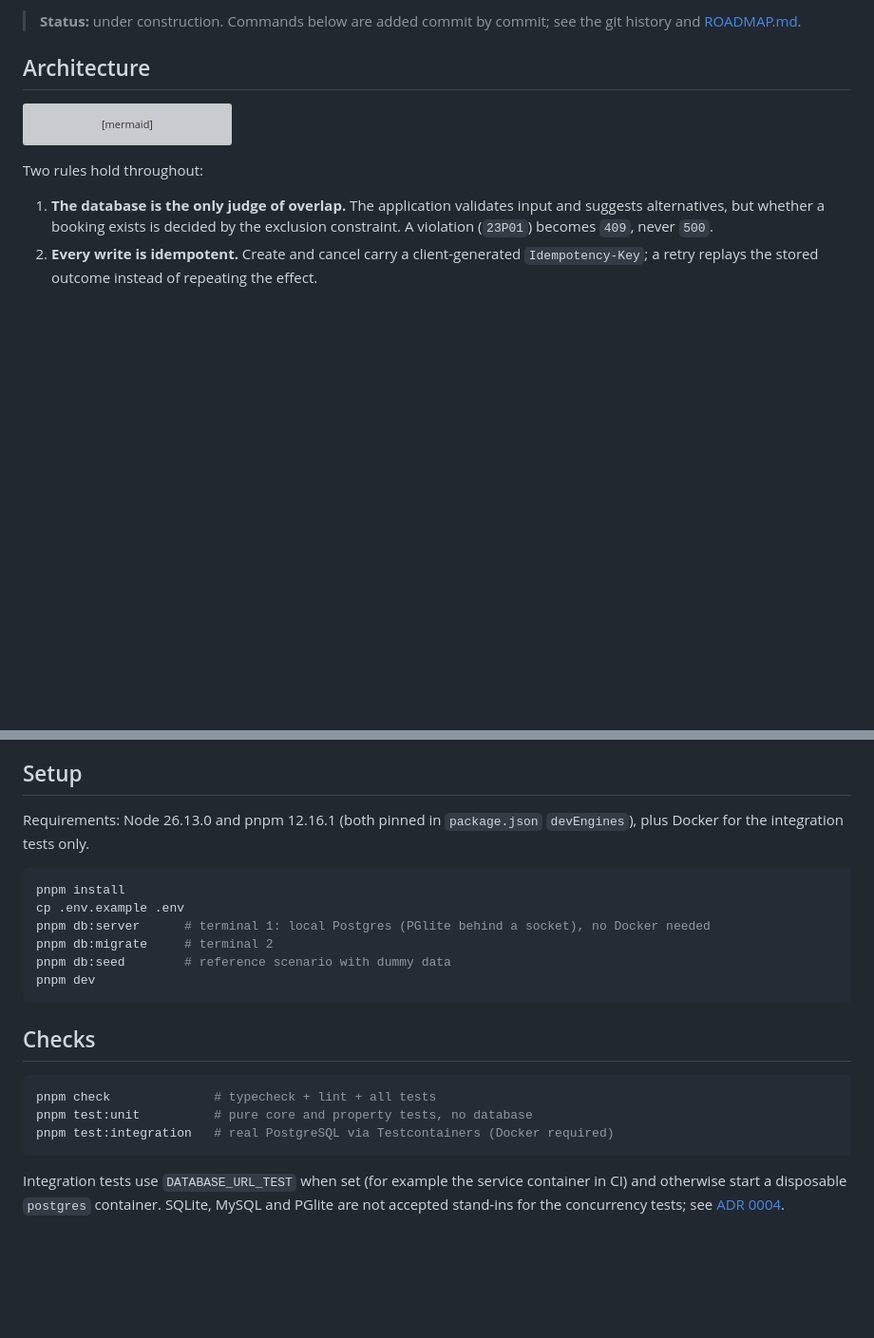
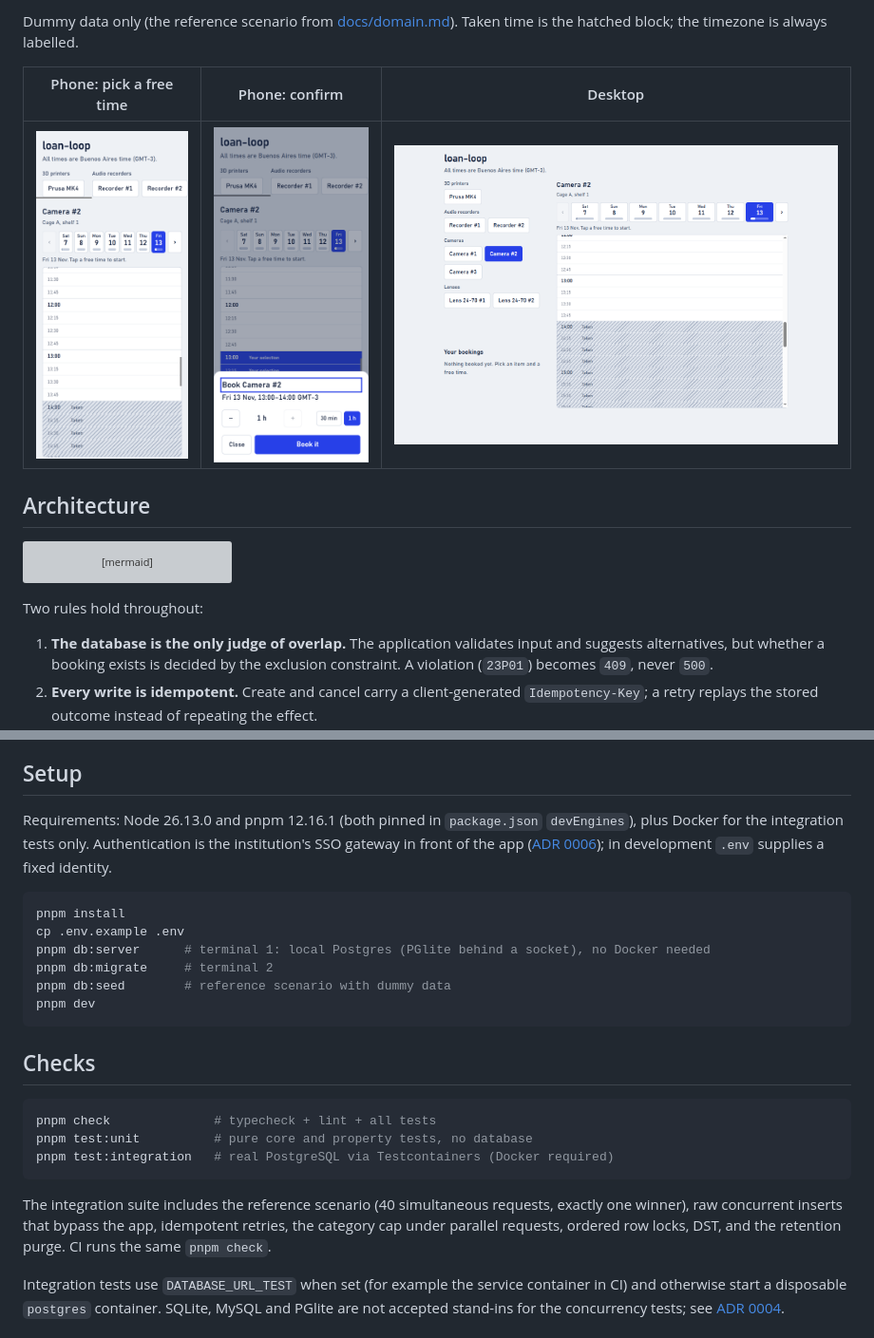
Before and after one commit to DavidEspinosa42/gearslot, a Markdown page: README.md, 2 parts joined by grey strips. Shown at 95% size. Drawn GitHub-style; pictures changed too: docs/screenshots/desktop-timeline.png (added), docs/screenshots/mobile-confirm.png (added), docs/screenshots/mobile-timeline.png (added); blank space fills up the shorter version; grey boxes are pictures that could not be loaded.

Commit message:
docs: add screenshots, api table and test overview to the readme

````diff
--- a/README.md
+++ b/README.md
@@ -9,6 +9,10 @@ flaky campus Wi-Fi and for the rush when a new week of slots opens.
 
-> **Status:** under construction. Commands below are added commit by commit; see the git history
-> and [ROADMAP.md](ROADMAP.md).
+Dummy data only (the reference scenario from [docs/domain.md](docs/domain.md)). Taken time is the
+hatched block; the timezone is always labelled.
+
+| Phone: pick a free time | Phone: confirm | Desktop |
+| ----------------------- | -------------- | ------- |
+| ![Day timeline on a phone](docs/screenshots/mobile-timeline.png) | ![Confirm sheet on a phone](docs/screenshots/mobile-confirm.png) | ![Day timeline on a desktop](docs/screenshots/desktop-timeline.png) |
 
 ## Architecture
 
@@ -53,7 +57,9 @@ hardening.
 ## Setup
 
 Requirements: Node 26.13.0 and pnpm 12.16.1 (both pinned in `package.json` `devEngines`), plus Docker
-for the integration tests only.
+for the integration tests only. Authentication is the institution's SSO gateway in front of the app
+([ADR 0006](docs/adr/0006-identity-comes-from-the-sso-gateway.md)); in development `.env` supplies a
+fixed identity.
 
 ```sh
 pnpm install
@@ -71,6 +77,10 @@ pnpm check              # typecheck + lint + all tests
 pnpm test:unit          # pure core and property tests, no database
 pnpm test:integration   # real PostgreSQL via Testcontainers (Docker required)
 ```
+
+The integration suite includes the reference scenario (40 simultaneous requests, exactly one winner),
+raw concurrent inserts that bypass the app, idempotent retries, the category cap under parallel
+requests, ordered row locks, DST, and the retention purge. CI runs the same `pnpm check`.
 
 Integration tests use `DATABASE_URL_TEST` when set (for example the service container in CI) and
 otherwise start a disposable `postgres` container. SQLite, MySQL and PGlite are not accepted
````
Also changed, not shown: other parts of README.md (+5 -3 lines).
